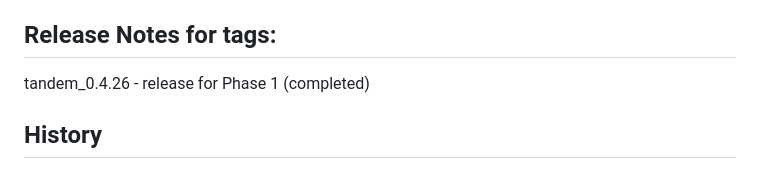
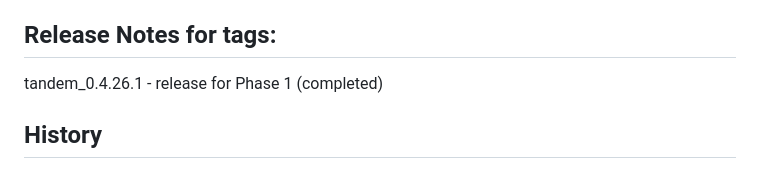
Before and after one commit to andyrozman/AAPS_Tandem_Testing, a Markdown page: README.md, the part around the change. Drawn GitHub-style.

```diff
--- a/README.md
+++ b/README.md
@@ -83,7 +83,7 @@ If you want to see detailed view of what functionalities are being done, you can
 
 ## Release Notes for tags:
 
-tandem_0.4.26 - release for Phase 1 (completed)
+tandem_0.4.26.1 - release for Phase 1 (completed)
 
 
 
```
